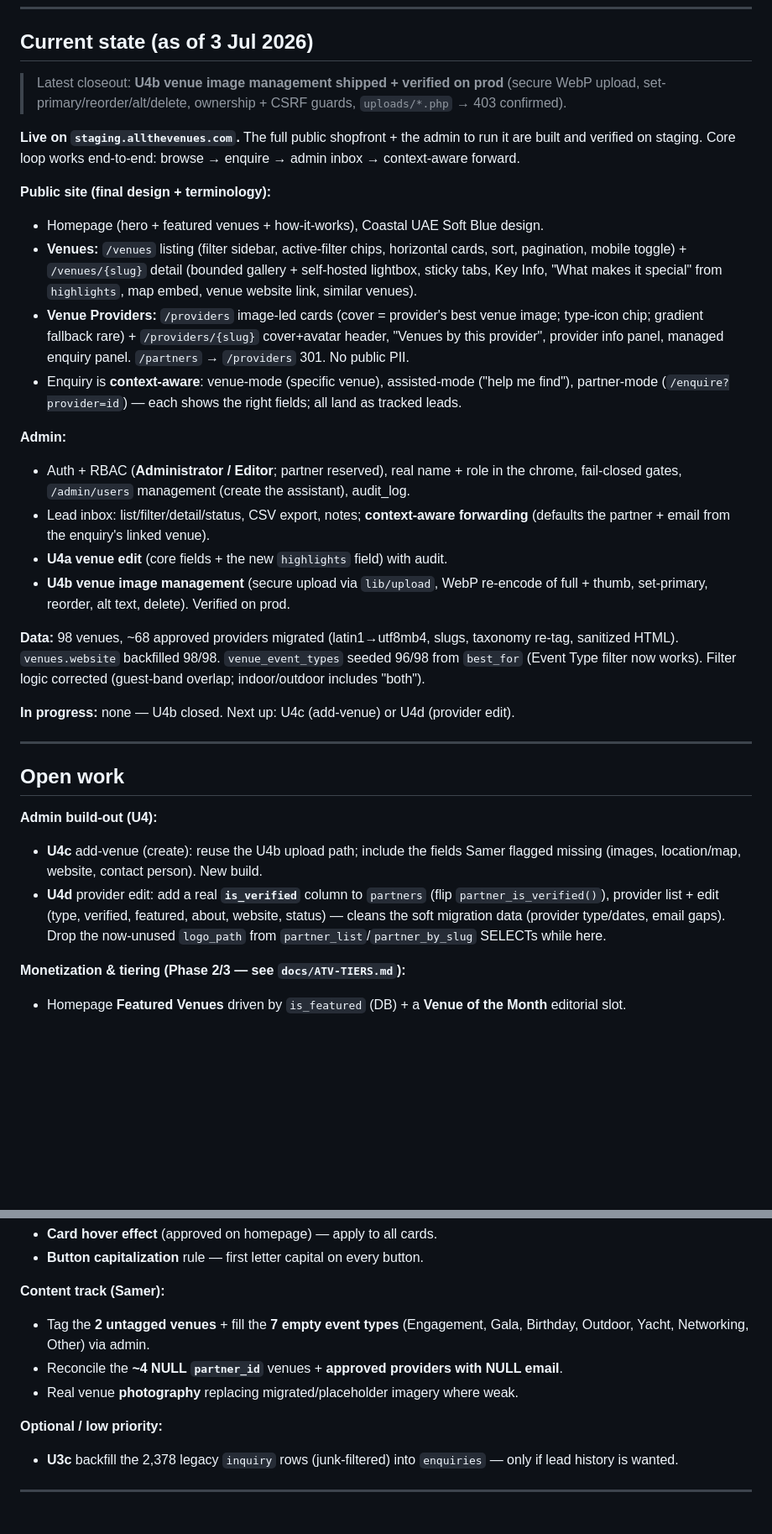
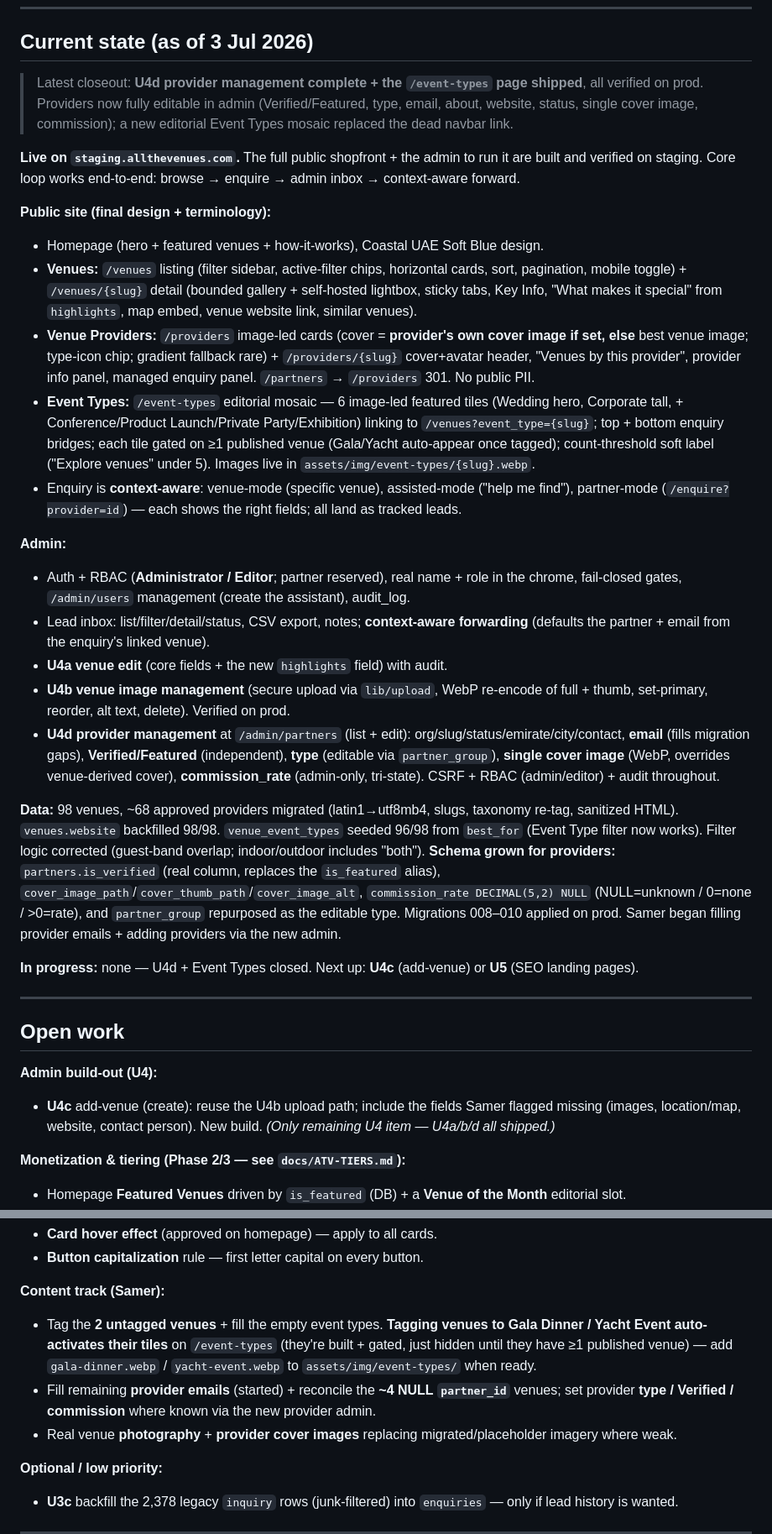
Before and after one commit to sameraoudi/allthevenues-v2, a Markdown page: Memory.md, 2 parts joined by grey strips. Shown at 84% size. GitHub-like rendering; blank space fills up the shorter version.

Commit message:
docs: Memory.md closeout — U4d provider management + /event-types page

```diff
--- a/Memory.md
+++ b/Memory.md
@@ -8,8 +8,9 @@ and `VISION.md` (north star).*
 
 ## Current state (as of 3 Jul 2026)
 
-> Latest closeout: **U4b venue image management shipped + verified on prod** (secure WebP upload,
-> set-primary/reorder/alt/delete, ownership + CSRF guards, `uploads/*.php` → 403 confirmed).
+> Latest closeout: **U4d provider management complete + the `/event-types` page shipped**, all verified on
+> prod. Providers now fully editable in admin (Verified/Featured, type, email, about, website, status,
+> single cover image, commission); a new editorial Event Types mosaic replaced the dead navbar link.
 
 **Live on `staging.allthevenues.com`.** The full public shopfront + the admin to run it are built and
 verified on staging. Core loop works end-to-end: browse → enquire → admin inbox → context-aware forward.
@@ -19,9 +20,13 @@ verified on staging. Core loop works end-to-end: browse → enquire → admin in
 - **Venues:** `/venues` listing (filter sidebar, active-filter chips, horizontal cards, sort, pagination,
   mobile toggle) + `/venues/{slug}` detail (bounded gallery + self-hosted lightbox, sticky tabs, Key Info,
   "What makes it special" from `highlights`, map embed, venue website link, similar venues).
-- **Venue Providers:** `/providers` image-led cards (cover = provider's best venue image; type-icon chip;
-  gradient fallback rare) + `/providers/{slug}` cover+avatar header, "Venues by this provider", provider
-  info panel, managed enquiry panel. `/partners` → `/providers` 301. No public PII.
+- **Venue Providers:** `/providers` image-led cards (cover = **provider's own cover image if set, else** best
+  venue image; type-icon chip; gradient fallback rare) + `/providers/{slug}` cover+avatar header, "Venues by
+  this provider", provider info panel, managed enquiry panel. `/partners` → `/providers` 301. No public PII.
+- **Event Types:** `/event-types` editorial mosaic — 6 image-led featured tiles (Wedding hero, Corporate
+  tall, + Conference/Product Launch/Private Party/Exhibition) linking to `/venues?event_type={slug}`; top +
+  bottom enquiry bridges; each tile gated on ≥1 published venue (Gala/Yacht auto-appear once tagged);
+  count-threshold soft label ("Explore venues" under 5). Images live in `assets/img/event-types/{slug}.webp`.
 - Enquiry is **context-aware**: venue-mode (specific venue), assisted-mode ("help me find"), partner-mode
   (`/enquire?provider=id`) — each shows the right fields; all land as tracked leads.
 
@@ -33,12 +38,20 @@ verified on staging. Core loop works end-to-end: browse → enquire → admin in
 - **U4a venue edit** (core fields + the new `highlights` field) with audit.
 - **U4b venue image management** (secure upload via `lib/upload`, WebP re-encode of full + thumb,
   set-primary, reorder, alt text, delete). Verified on prod.
+- **U4d provider management** at `/admin/partners` (list + edit): org/slug/status/emirate/city/contact,
+  **email** (fills migration gaps), **Verified/Featured** (independent), **type** (editable via
+  `partner_group`), **single cover image** (WebP, overrides venue-derived cover), **commission_rate**
+  (admin-only, tri-state). CSRF + RBAC (admin/editor) + audit throughout.
 
 **Data:** 98 venues, ~68 approved providers migrated (latin1→utf8mb4, slugs, taxonomy re-tag, sanitized
 HTML). `venues.website` backfilled 98/98. `venue_event_types` seeded 96/98 from `best_for` (Event Type
-filter now works). Filter logic corrected (guest-band overlap; indoor/outdoor includes "both").
+filter now works). Filter logic corrected (guest-band overlap; indoor/outdoor includes "both"). **Schema
+grown for providers:** `partners.is_verified` (real column, replaces the `is_featured` alias),
+`cover_image_path`/`cover_thumb_path`/`cover_image_alt`, `commission_rate DECIMAL(5,2) NULL` (NULL=unknown /
+0=none / >0=rate), and `partner_group` repurposed as the editable type. Migrations 008–010 applied on prod.
+Samer began filling provider emails + adding providers via the new admin.
 
-**In progress:** none — U4b closed. Next up: U4c (add-venue) or U4d (provider edit).
+**In progress:** none — U4d + Event Types closed. Next up: **U4c** (add-venue) or **U5** (SEO landing pages).
 
 ---
 
@@ -46,11 +59,7 @@ filter now works). Filter logic corrected (guest-band overlap; indoor/outdoor in
 
 **Admin build-out (U4):**
 - **U4c** add-venue (create): reuse the U4b upload path; include the fields Samer flagged missing (images,
-  location/map, website, contact person). New build.
-- **U4d** provider edit: add a real **`is_verified`** column to `partners` (flip `partner_is_verified()`),
-  provider list + edit (type, verified, featured, about, website, status) — cleans the soft migration data
-  (provider type/dates, email gaps). Drop the now-unused `logo_path` from `partner_list`/`partner_by_slug`
-  SELECTs while here.
+  location/map, website, contact person). New build. *(Only remaining U4 item — U4a/b/d all shipped.)*
 
 **Monetization & tiering (Phase 2/3 — see `docs/ATV-TIERS.md`):**
 - Homepage **Featured Venues** driven by `is_featured` (DB) + a **Venue of the Month** editorial slot.
@@ -70,10 +79,12 @@ filter now works). Filter logic corrected (guest-band overlap; indoor/outdoor in
 - **Button capitalization** rule — first letter capital on every button.
 
 **Content track (Samer):**
-- Tag the **2 untagged venues** + fill the **7 empty event types** (Engagement, Gala, Birthday, Outdoor,
-  Yacht, Networking, Other) via admin.
-- Reconcile the **~4 NULL `partner_id`** venues + **approved providers with NULL email**.
-- Real venue **photography** replacing migrated/placeholder imagery where weak.
+- Tag the **2 untagged venues** + fill the empty event types. **Tagging venues to Gala Dinner / Yacht Event
+  auto-activates their tiles** on `/event-types` (they're built + gated, just hidden until they have ≥1
+  published venue) — add `gala-dinner.webp` / `yacht-event.webp` to `assets/img/event-types/` when ready.
+- Fill remaining **provider emails** (started) + reconcile the **~4 NULL `partner_id`** venues; set provider
+  **type / Verified / commission** where known via the new provider admin.
+- Real venue **photography** + **provider cover images** replacing migrated/placeholder imagery where weak.
 
 **Optional / low priority:**
 - **U3c** backfill the 2,378 legacy `inquiry` rows (junk-filtered) into `enquiries` — only if lead history
```
Also changed, not shown: other parts of Memory.md (+18 -0 lines).
